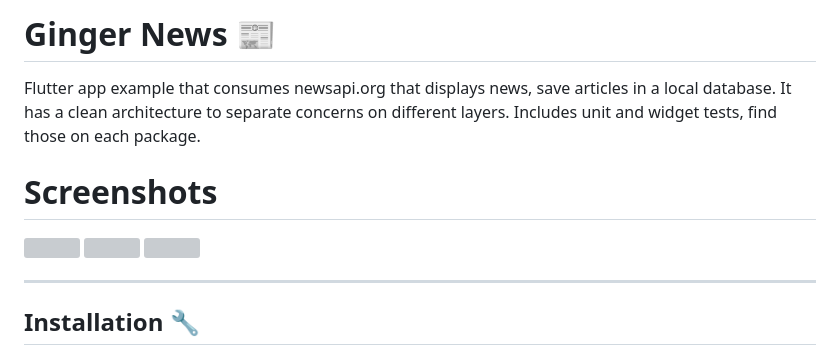
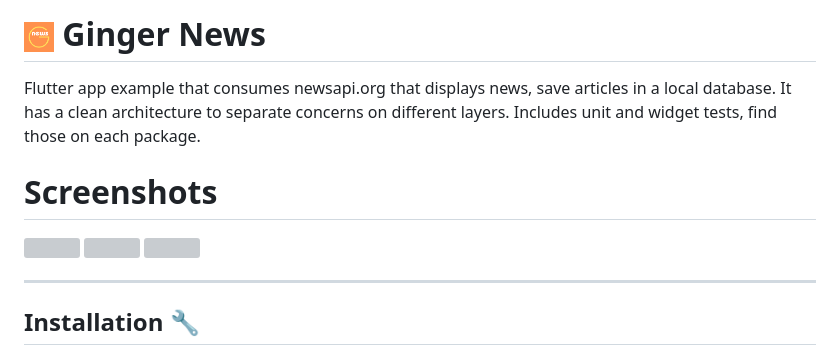
Before and after one commit to carlosrzisc/news_app, a Markdown page: README.md, the part around the change printed below. Drawn GitHub-style; grey boxes are pictures that could not be loaded.

```diff
--- a/README.md
+++ b/README.md
@@ -1,4 +1,4 @@
-# Ginger News 📰
+# <img src="/assets/images/app_logo.png" width="30"> Ginger News
 
 Flutter app example that consumes newsapi.org that displays news, save articles in a local database. It has a clean architecture to separate concerns on different layers. Includes unit and widget tests, find those on each package.
 
```
Also changed, not shown: other parts of README.md (+1 -1 lines).
